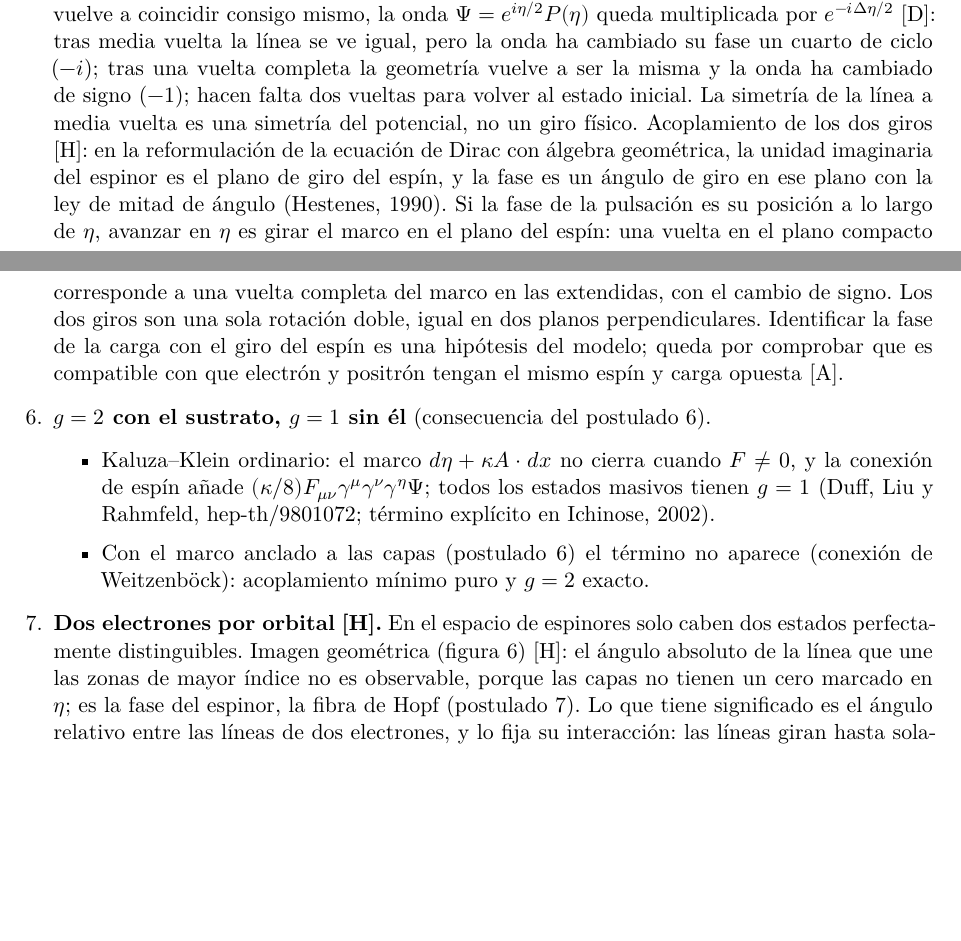
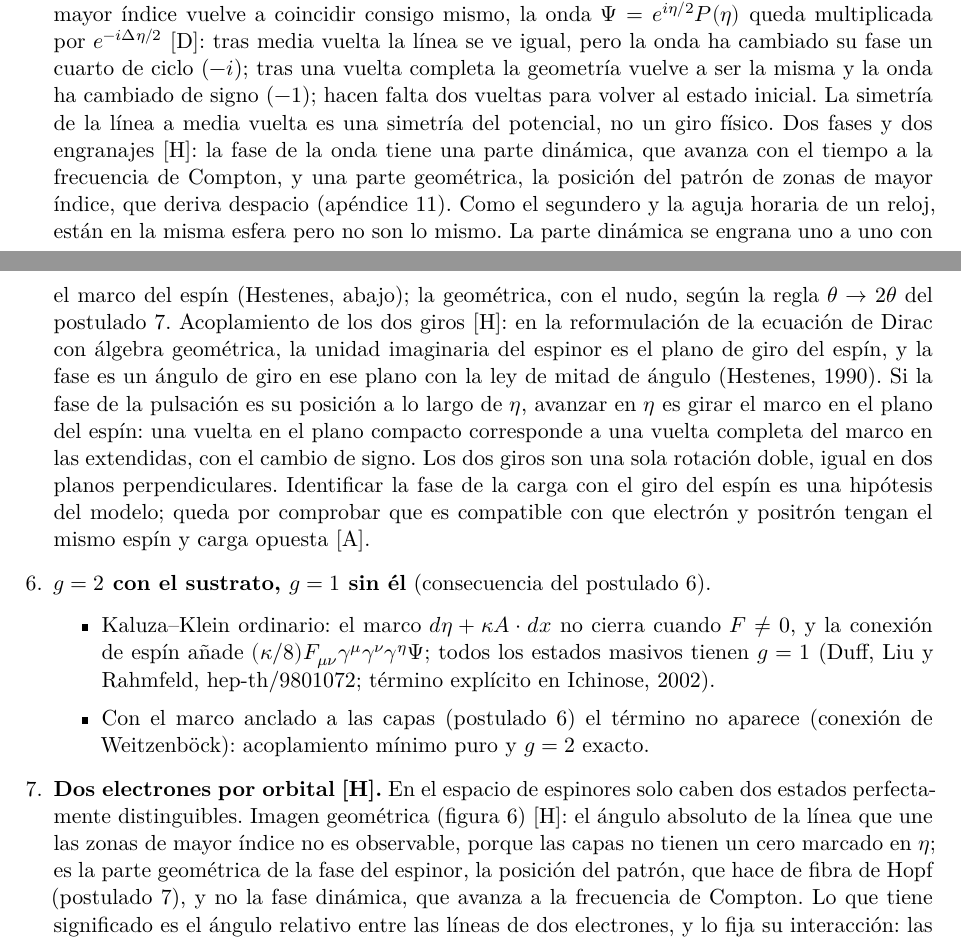
Before and after one commit to ernestoLopezG/leptones-en-el-hyle, a LaTeX paper (preprint/leptones_en_el_hyle.tex): two parts of pages 18 and 19 of 54, joined at a grey line, cut so that both start at the same text, the shorter picture padded with empty space. Compiled offline with XeLaTeX.

Commit message:
Fase dinámica (Compton, Hestenes 1:1) frente a fase geométrica (patrón, theta->2theta con el nudo)
Co-Authored-By: Claude Opus 5.5 <noreply@anthropic.com>
Claude-Session: https://claude.ai/code/session_018XsoNVBcgYF62CjMFbACAb

```diff
--- a/preprint/leptones_en_el_hyle.tex
+++ b/preprint/leptones_en_el_hyle.tex
@@ -313,7 +313,7 @@ La lista siguiente resume estos resultados y añade la lectura geométrica del e
 
 \item \textbf{Invariancia gauge.} El arrastre entra como $\partial_\mu\to\partial_\mu-\kappa A_\mu\partial_\eta$; desplazar el origen de $\eta$ en cada punto ($\eta\to\eta+\lambda(x)$) equivale a $A\to A-\nabla\lambda/\kappa$.
 
-\item \label{it:espin}\textbf{Espín $\tfrac12$.} $\Psi$ es un espinor de cuatro componentes, como en toda ecuación de Dirac: dos orientaciones del espín por dos signos de la energía; el sentido de circulación, el signo de $k$, distingue partícula y antipartícula. En el modelo el espín no lo ponen de antemano las componentes de $\Psi$, sino el orden de la circulación \st{H}: el orden~$\tfrac12$ da el momento angular $\hbar/2$ en el plano compacto, y ese giro y el del espín en las extendidas son una sola rotación doble (Hestenes), con el eje que marca el nudo. La misma circulación da la carga y el espín, que son magnitudes distintas: la carga es un número, y el espín, un vector cuya dirección la pone el nudo, como en un anillo de humo la circulación fija el tamaño del impulso y el eje del anillo su dirección. La ecuación de Dirac describe el modo de orden~$\tfrac12$ y solo a él; un modo de orden~$\tfrac32$ tendría espín~$\tfrac32$ y no la cumpliría (sección~\ref{sec:abierto}, punto~\ref{ab:tresmedios}). Mostrar ese acoplamiento es el punto~\ref{ab:espinor-nudo} de esa sección \st{A}. Lectura geométrica \st{H}: el espín es una dirección en las extendidas más el ángulo que forma, en el plano compacto, la línea que une las zonas de mayor índice periódicas (fibración de Hopf). Si todo el conjunto, zonas de mayor índice y onda, gira media vuelta o una vuelta entera ($\Delta\eta=\pi,2\pi$), que son los giros en los que el patrón de zonas de mayor índice vuelve a coincidir consigo mismo, la onda $\Psi=e^{i\eta/2}P(\eta)$ queda multiplicada por $e^{-i\Delta\eta/2}$ \st{D}: tras media vuelta la línea se ve igual, pero la onda ha cambiado su fase un cuarto de ciclo ($-i$); tras una vuelta completa la geometría vuelve a ser la misma y la onda ha cambiado de signo ($-1$); hacen falta dos vueltas para volver al estado inicial. La simetría de la línea a media vuelta es una simetría del potencial, no un giro físico. Acoplamiento de los dos giros \st{H}: en la reformulación de la ecuación de Dirac con álgebra geométrica, la unidad imaginaria del espinor es el plano de giro del espín, y la fase es un ángulo de giro en ese plano con la ley de mitad de ángulo (Hestenes, 1990). Si la fase de la pulsación es su posición a lo largo de $\eta$, avanzar en $\eta$ es girar el marco en el plano del espín: una vuelta en el plano compacto corresponde a una vuelta completa del marco en las extendidas, con el cambio de signo. Los dos giros son una sola rotación doble, igual en dos planos perpendiculares. Identificar la fase de la carga con el giro del espín es una hipótesis del modelo; queda por comprobar que es compatible con que electrón y positrón tengan el mismo espín y carga opuesta \st{A}.
+\item \label{it:espin}\textbf{Espín $\tfrac12$.} $\Psi$ es un espinor de cuatro componentes, como en toda ecuación de Dirac: dos orientaciones del espín por dos signos de la energía; el sentido de circulación, el signo de $k$, distingue partícula y antipartícula. En el modelo el espín no lo ponen de antemano las componentes de $\Psi$, sino el orden de la circulación \st{H}: el orden~$\tfrac12$ da el momento angular $\hbar/2$ en el plano compacto, y ese giro y el del espín en las extendidas son una sola rotación doble (Hestenes), con el eje que marca el nudo. La misma circulación da la carga y el espín, que son magnitudes distintas: la carga es un número, y el espín, un vector cuya dirección la pone el nudo, como en un anillo de humo la circulación fija el tamaño del impulso y el eje del anillo su dirección. La ecuación de Dirac describe el modo de orden~$\tfrac12$ y solo a él; un modo de orden~$\tfrac32$ tendría espín~$\tfrac32$ y no la cumpliría (sección~\ref{sec:abierto}, punto~\ref{ab:tresmedios}). Mostrar ese acoplamiento es el punto~\ref{ab:espinor-nudo} de esa sección \st{A}. Lectura geométrica \st{H}: el espín es una dirección en las extendidas más el ángulo que forma, en el plano compacto, la línea que une las zonas de mayor índice periódicas (fibración de Hopf). Si todo el conjunto, zonas de mayor índice y onda, gira media vuelta o una vuelta entera ($\Delta\eta=\pi,2\pi$), que son los giros en los que el patrón de zonas de mayor índice vuelve a coincidir consigo mismo, la onda $\Psi=e^{i\eta/2}P(\eta)$ queda multiplicada por $e^{-i\Delta\eta/2}$ \st{D}: tras media vuelta la línea se ve igual, pero la onda ha cambiado su fase un cuarto de ciclo ($-i$); tras una vuelta completa la geometría vuelve a ser la misma y la onda ha cambiado de signo ($-1$); hacen falta dos vueltas para volver al estado inicial. La simetría de la línea a media vuelta es una simetría del potencial, no un giro físico. Dos fases y dos engranajes \st{H}: la fase de la onda tiene una parte dinámica, que avanza con el tiempo a la frecuencia de Compton, y una parte geométrica, la posición del patrón de zonas de mayor índice, que deriva despacio (apéndice~\ref{ab:circmedia}). Como el segundero y la aguja horaria de un reloj, están en la misma esfera pero no son lo mismo. La parte dinámica se engrana uno a uno con el marco del espín (Hestenes, abajo); la geométrica, con el nudo, según la regla $\theta\to2\theta$ del postulado~7. Acoplamiento de los dos giros \st{H}: en la reformulación de la ecuación de Dirac con álgebra geométrica, la unidad imaginaria del espinor es el plano de giro del espín, y la fase es un ángulo de giro en ese plano con la ley de mitad de ángulo (Hestenes, 1990). Si la fase de la pulsación es su posición a lo largo de $\eta$, avanzar en $\eta$ es girar el marco en el plano del espín: una vuelta en el plano compacto corresponde a una vuelta completa del marco en las extendidas, con el cambio de signo. Los dos giros son una sola rotación doble, igual en dos planos perpendiculares. Identificar la fase de la carga con el giro del espín es una hipótesis del modelo; queda por comprobar que es compatible con que electrón y positrón tengan el mismo espín y carga opuesta \st{A}.
 
 \item \textbf{$g=2$ con el sustrato, $g=1$ sin él} (consecuencia del postulado~6).
   \begin{itemize}
@@ -321,7 +321,7 @@ La lista siguiente resume estos resultados y añade la lectura geométrica del e
   \item Con el marco anclado a las capas (postulado~6) el término no aparece (conexión de Weitzenböck): acoplamiento mínimo puro y $g=2$ exacto.
   \end{itemize}
 
-\item \textbf{Dos electrones por orbital \st{H}.} En el espacio de espinores solo caben dos estados perfectamente distinguibles. Imagen geométrica (figura~\ref{fig:dos-electrones}) \st{H}: el ángulo absoluto de la línea que une las zonas de mayor índice no es observable, porque las capas no tienen un cero marcado en $\eta$; es la fase del espinor, la fibra de Hopf (postulado~7). Lo que tiene significado es el ángulo relativo entre las líneas de dos electrones, y lo fija su interacción: las líneas giran hasta solaparse lo menos posible, que es con las líneas perpendiculares, como dos osciladores acoplados que se enganchan en oposición de fase (los relojes de Huygens colgados de una misma viga; Bennett et al., 2002). Con esas líneas el solapamiento de las dos ondas de orden~$\tfrac12$ es el mínimo posible, pero con el $|q|$ moderado que se espera para el electrón sigue siendo grande: $0,83$ con $q=-0,64$ y $0,69$ con $q=-1$; solo con $|q|$ mucho mayor se hace pequeño ($0,05$ con $q=-10$, $1,6\times10^{-5}$ con $q=-100$) \st{N, \prog{solapamientos.py}}. La separación geométrica es, por tanto, parcial, y la imagen es cualitativa: que dos electrones de espín opuesto puedan compartir orbital, y no tres, tiene que venir de las dos orientaciones del espinor y de la antisimetría (punto~\ref{ab:configuracion} de la sección~\ref{sec:abierto}) \st{A}. Para espín paralelo, con la misma línea, la separación la da el desfase temporal: medio periodo es un factor $-1$, las dos ondas se anulan donde coincidirían y no se solapan; sería la antisimetría de Pauli vista mecánicamente \st{H}; es una imagen de un solo campo, y la antisimetría de un estado de dos partículas pide el espacio de configuración (sección~\ref{sec:abierto}, punto~\ref{ab:configuracion}). Condición abierta \st{A}: si el ángulo inicial entre líneas y el desfase deciden cómo se colocan dos electrones que se encuentran, el modelo tiene que reproducir las proporciones cuánticas; por ejemplo, la probabilidad de acabar con espín total~0 para dos espines cuyos ejes forman un ángulo $\theta$ es $(1-\cos\theta)/4$.
+\item \textbf{Dos electrones por orbital \st{H}.} En el espacio de espinores solo caben dos estados perfectamente distinguibles. Imagen geométrica (figura~\ref{fig:dos-electrones}) \st{H}: el ángulo absoluto de la línea que une las zonas de mayor índice no es observable, porque las capas no tienen un cero marcado en $\eta$; es la parte geométrica de la fase del espinor, la posición del patrón, que hace de fibra de Hopf (postulado~7), y no la fase dinámica, que avanza a la frecuencia de Compton. Lo que tiene significado es el ángulo relativo entre las líneas de dos electrones, y lo fija su interacción: las líneas giran hasta solaparse lo menos posible, que es con las líneas perpendiculares, como dos osciladores acoplados que se enganchan en oposición de fase (los relojes de Huygens colgados de una misma viga; Bennett et al., 2002). Con esas líneas el solapamiento de las dos ondas de orden~$\tfrac12$ es el mínimo posible, pero con el $|q|$ moderado que se espera para el electrón sigue siendo grande: $0,83$ con $q=-0,64$ y $0,69$ con $q=-1$; solo con $|q|$ mucho mayor se hace pequeño ($0,05$ con $q=-10$, $1,6\times10^{-5}$ con $q=-100$) \st{N, \prog{solapamientos.py}}. La separación geométrica es, por tanto, parcial, y la imagen es cualitativa: que dos electrones de espín opuesto puedan compartir orbital, y no tres, tiene que venir de las dos orientaciones del espinor y de la antisimetría (punto~\ref{ab:configuracion} de la sección~\ref{sec:abierto}) \st{A}. Para espín paralelo, con la misma línea, la separación la da el desfase temporal: medio periodo es un factor $-1$, las dos ondas se anulan donde coincidirían y no se solapan; sería la antisimetría de Pauli vista mecánicamente \st{H}; es una imagen de un solo campo, y la antisimetría de un estado de dos partículas pide el espacio de configuración (sección~\ref{sec:abierto}, punto~\ref{ab:configuracion}). Condición abierta \st{A}: si el ángulo inicial entre líneas y el desfase deciden cómo se colocan dos electrones que se encuentran, el modelo tiene que reproducir las proporciones cuánticas; por ejemplo, la probabilidad de acabar con espín total~0 para dos espines cuyos ejes forman un ángulo $\theta$ es $(1-\cos\theta)/4$.
 \end{enumerate}
 
 \begin{figure}[!htb]
```
Also changed, not shown: preprint/leptones_en_el_hyle.pdf, preprint/leptones_en_el_hyle.tex (4 more changed lines).
